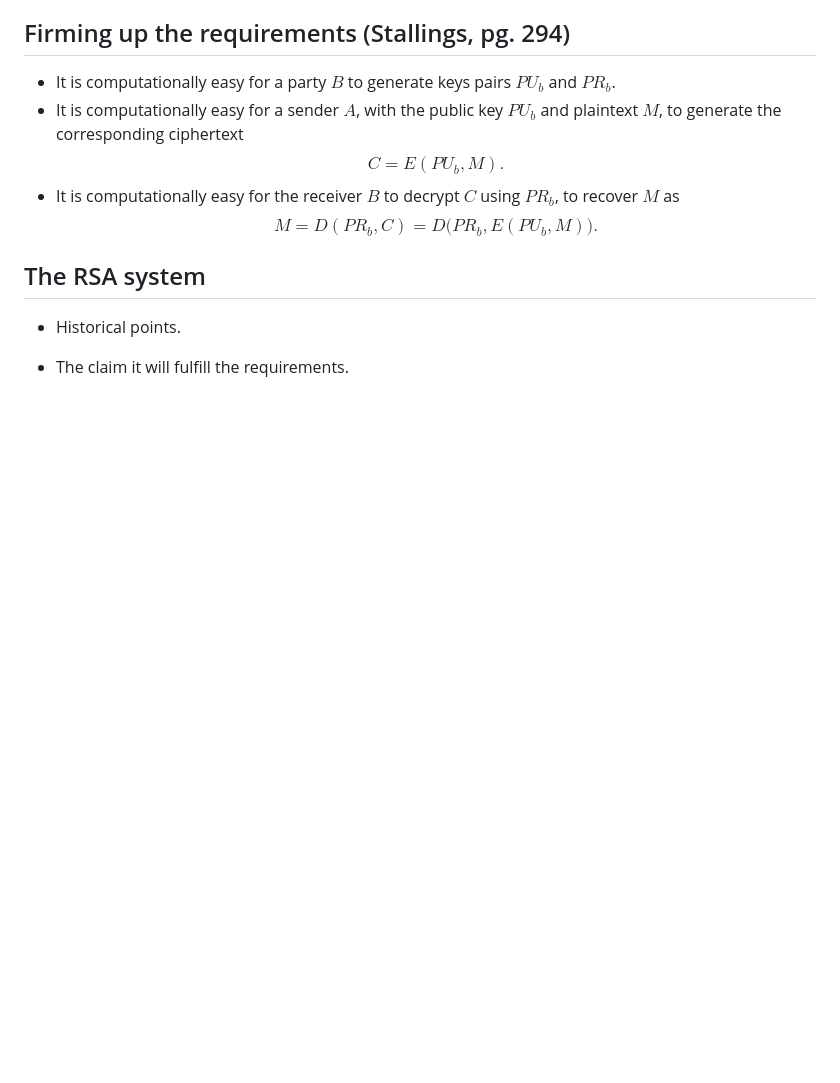
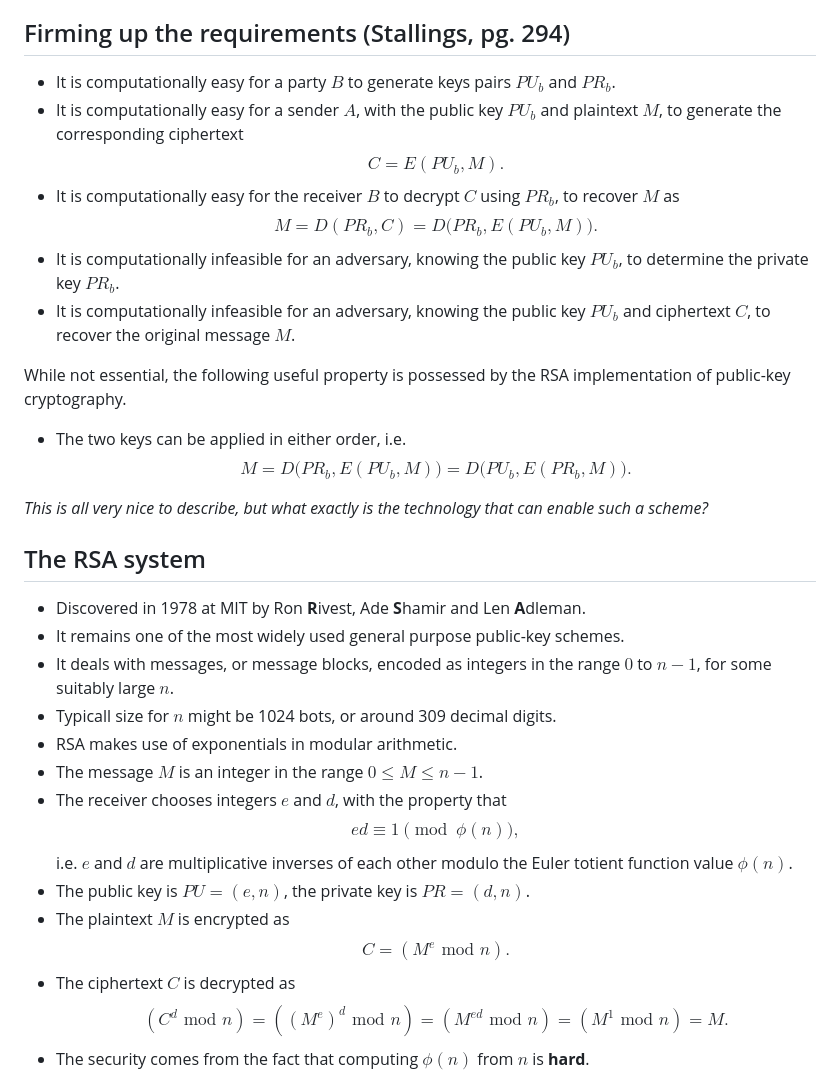
Before and after one commit to killianobrien/myslides, a Markdown page: slides/app-cryp-07.md, the part around the change printed below. GitHub-like rendering; blank space fills up the shorter version.

```diff
--- a/slides/app-cryp-07.md
+++ b/slides/app-cryp-07.md
@@ -69,9 +69,31 @@ title-slide-attributes:
 $$C = E(PU_b,M).$$
 * It is computationally easy for the receiver $B$ to decrypt $C$ using $PR_b$, to recover $M$ as
 $$M = D(PR_b,C) = D \big ( PR_b, E(PU_b,M) \big ).$$
+* It is computationally infeasible for an adversary, knowing the public key $PU_b$, to determine the private key $PR_b$.
+* It is computationally infeasible for an adversary, knowing the public key $PU_b$ and ciphertext $C$, to recover the original message $M$.
+
+While not essential, the following useful property is possessed by the RSA implementation of public-key cryptography.
+
+* The two keys can be applied in either order, i.e.
+$$M = D \big ( PR_b, E(PU_b,M) \big ) = D \big ( PU_b, E(PR_b,M) \big ) .$$
+
+*This is all very nice to describe, but what exactly is the technology that can enable such a scheme?*
 
 ## The RSA system
 
-* Historical points.
-* The claim it will fulfill the requirements.
+* Discovered in 1978 at MIT by Ron **R**ivest, Ade **S**hamir and Len **A**dleman.
+* It remains one of the most widely used general purpose public-key schemes.
+* It deals with messages, or message blocks, encoded as integers in the range $0$ to $n-1$, for some suitably large $n$.
+* Typicall size for $n$ might be 1024 bots, or around 309 decimal digits.
+* RSA makes use of exponentials in modular arithmetic.
+* The message $M$ is an integer in the range $0 \leq M \leq n-1$.
+* The receiver chooses integers $e$ and $d$, with the property that
+$$ed \equiv 1 \pmod{\phi(n)},$$
+i.e. $e$ and $d$ are multiplicative inverses of each other modulo the Euler totient function value $\phi(n)$.
+* The public key is $PU = (e,n)$, the private key is $PR = (d,n)$.
+* The plaintext $M$ is encrypted as
+$$C = (M^e \, \, \text{mod} \, \, n).$$
+* The ciphertext $C$ is decrypted as
+$$ (C^d \, \, \text{mod} \, \, n ) = ((M^e)^d \, \, \text{mod} \, \, n ) = (M^{ed} \, \, \text{mod} \, \, n ) = (M^1 \, \, \text{mod} \, \, n) = M.$$
+* The security comes from the fact that computing $\phi(n)$ from $n$ is **hard**.
 
```
Also changed, not shown: other parts of slides/app-cryp-07.md (+43 -2 lines), slides/images/RSA-eg.png (added), slides/images/RSA-summ.png (added), 1 other file.
